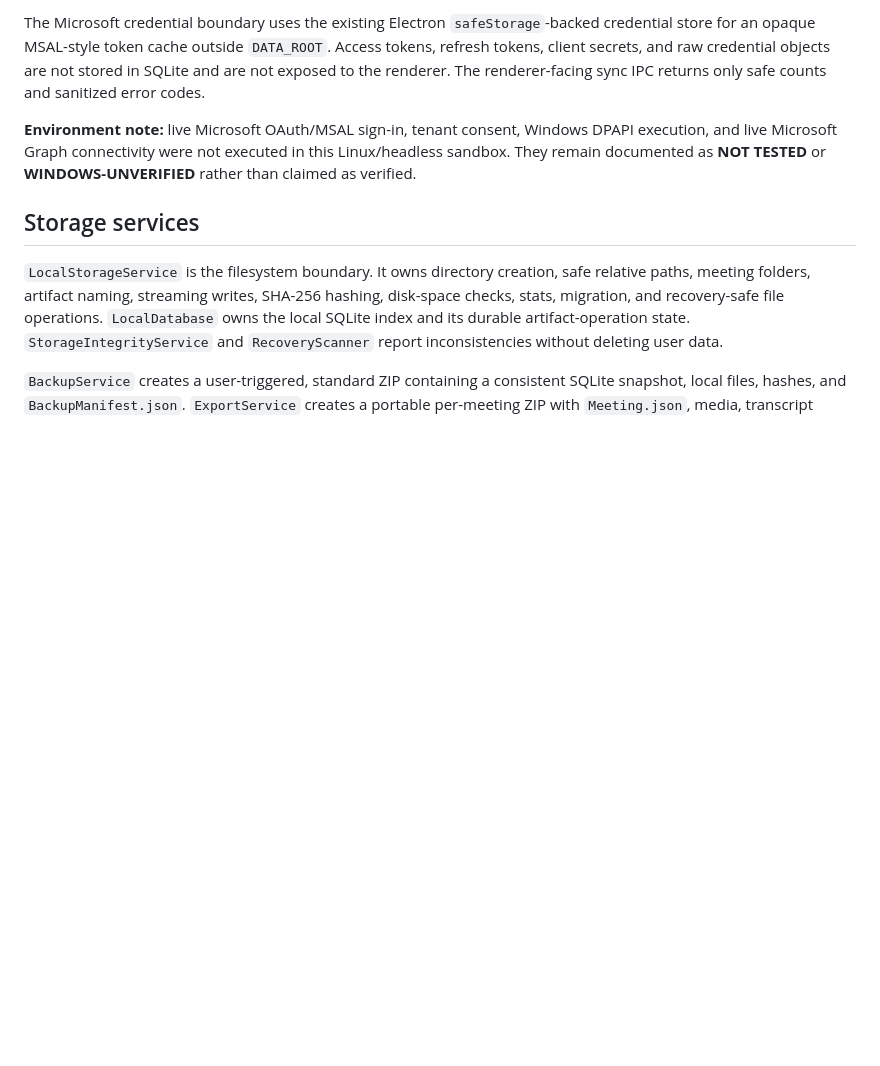
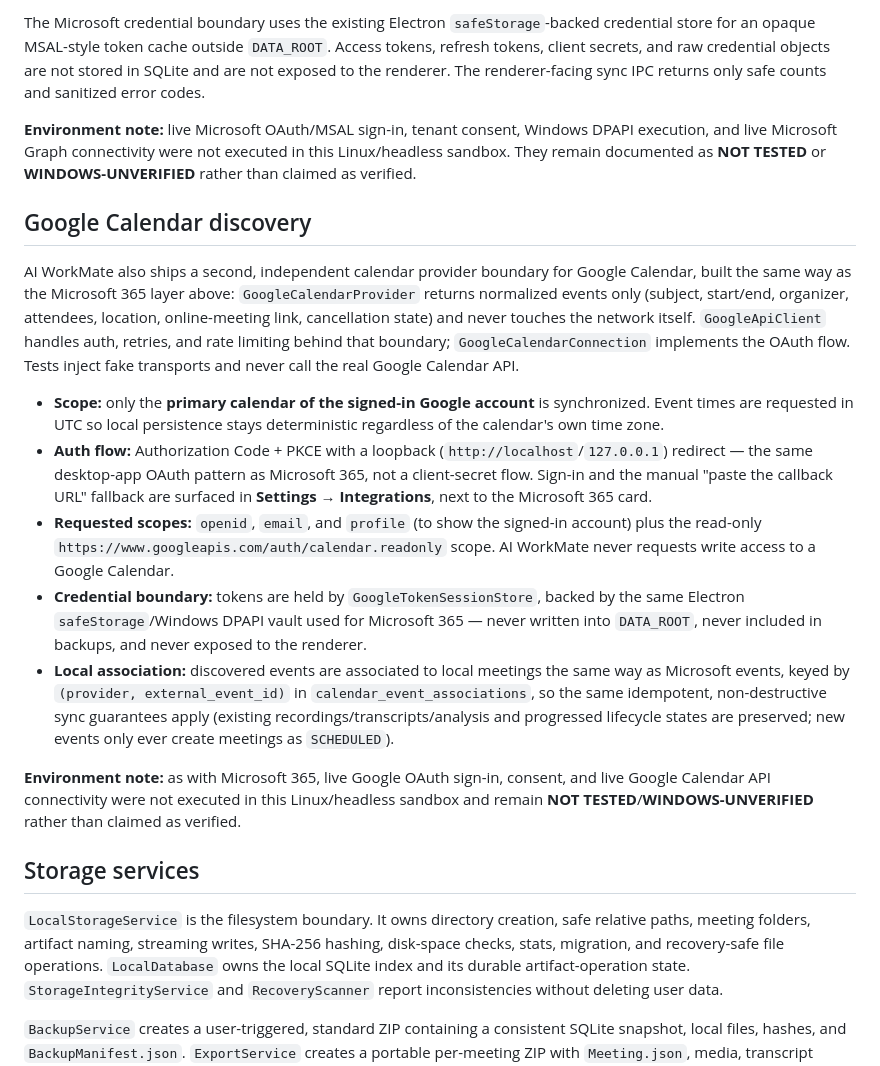
Before and after one commit to eng-yousef-ahmed/AI-WorkMate, a Markdown page: README.md, the part around one of its changes. Drawn GitHub-style; blank space fills up the shorter version.

```diff
--- a/README.md
+++ b/README.md
@@ -262,6 +319,18 @@ The Microsoft credential boundary uses the existing Electron `safeStorage`-backe
 
 **Environment note:** live Microsoft OAuth/MSAL sign-in, tenant consent, Windows DPAPI execution, and live Microsoft Graph connectivity were not executed in this Linux/headless sandbox. They remain documented as **NOT TESTED** or **WINDOWS-UNVERIFIED** rather than claimed as verified.
 
+## Google Calendar discovery
+
+AI WorkMate also ships a second, independent calendar provider boundary for Google Calendar, built the same way as the Microsoft 365 layer above: `GoogleCalendarProvider` returns normalized events only (subject, start/end, organizer, attendees, location, online-meeting link, cancellation state) and never touches the network itself. `GoogleApiClient` handles auth, retries, and rate limiting behind that boundary; `GoogleCalendarConnection` implements the OAuth flow. Tests inject fake transports and never call the real Google Calendar API.
+
+- **Scope:** only the **primary calendar of the signed-in Google account** is synchronized. Event times are requested in UTC so local persistence stays deterministic regardless of the calendar's own time zone.
+- **Auth flow:** Authorization Code + PKCE with a loopback (`http://localhost`/`127.0.0.1`) redirect — the same desktop-app OAuth pattern as Microsoft 365, not a client-secret flow. Sign-in and the manual "paste the callback URL" fallback are surfaced in **Settings → Integrations**, next to the Microsoft 365 card.
+- **Requested scopes:** `openid`, `email`, and `profile` (to show the signed-in account) plus the read-only `https://www.googleapis.com/auth/calendar.readonly` scope. AI WorkMate never requests write access to a Google Calendar.
+- **Credential boundary:** tokens are held by `GoogleTokenSessionStore`, backed by the same Electron `safeStorage`/Windows DPAPI vault used for Microsoft 365 — never written into `DATA_ROOT`, never included in backups, and never exposed to the renderer.
+- **Local association:** discovered events are associated to local meetings the same way as Microsoft events, keyed by `(provider, external_event_id)` in `calendar_event_associations`, so the same idempotent, non-destructive sync guarantees apply (existing recordings/transcripts/analysis and progressed lifecycle states are preserved; new events only ever create meetings as `SCHEDULED`).
+
+**Environment note:** as with Microsoft 365, live Google OAuth sign-in, consent, and live Google Calendar API connectivity were not executed in this Linux/headless sandbox and remain **NOT TESTED**/**WINDOWS-UNVERIFIED** rather than claimed as verified.
+
 ## Storage services
 
 `LocalStorageService` is the filesystem boundary. It owns directory creation, safe relative paths, meeting folders, artifact naming, streaming writes, SHA-256 hashing, disk-space checks, stats, migration, and recovery-safe file operations. `LocalDatabase` owns the local SQLite index and its durable artifact-operation state. `StorageIntegrityService` and `RecoveryScanner` report inconsistencies without deleting user data.
```
Also changed, not shown: other parts of README.md (+58 -1 lines).
